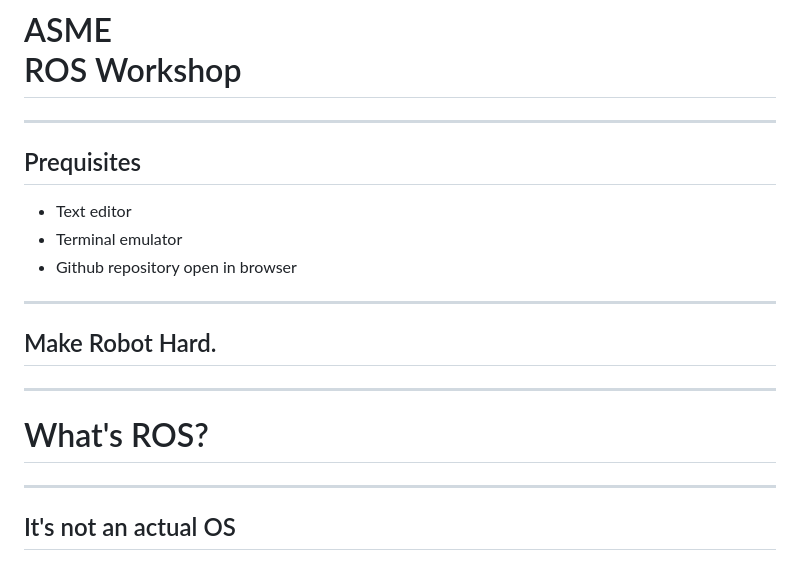
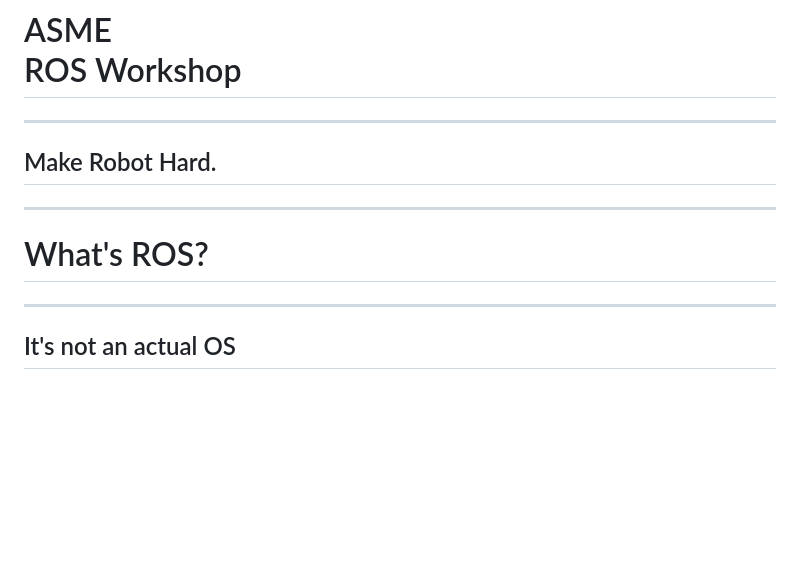
Before and after one commit to NTUDeepSpeed/Recruitment_Hackathon_2627, a Markdown page: slides/workshop_slides.md, the part around the change. Rendered like a GitHub page; blank space fills up the shorter version.

Commit message:
luke is dumb

```diff
--- a/slides/workshop_slides.md
+++ b/slides/workshop_slides.md
@@ -28,13 +28,6 @@ marp: true
 
 <!-- tell windows users to launch wsl every time they open a new window -->
 
-## Prequisites
-- Text editor
-- Terminal emulator
-- Github repository open in browser
-
----
-
 <style scoped>
 h2 {
     text-align: center;
@@ -47,8 +40,6 @@ h2 {
 ---
 
 # What's ROS?
-
-
 
 ---
 <style scoped>
```
